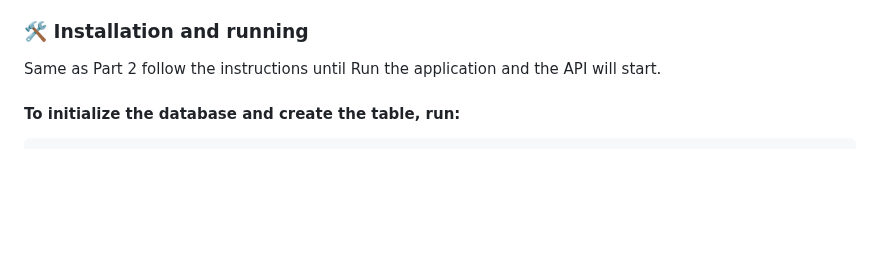
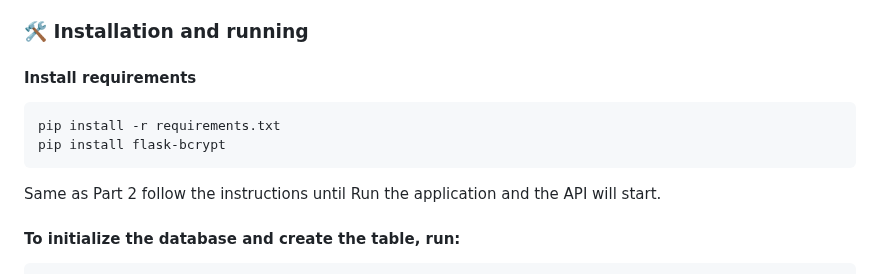
Before and after one commit to andreamgrs/holbertonschool-hbnb, a Markdown page: v1/README.md, the part around the change. Drawn GitHub-style; blank space fills up the shorter version.

Commit message:
Adding README part3

````diff
--- a/v1/README.md
+++ b/v1/README.md
@@ -128,7 +128,13 @@ In this Part 3 of the HBnB Project we focus on transforming the backend into a s
 
 ### 🛠 Installation and running
 
+#### Install requirements
+```bash
+pip install -r requirements.txt
+pip install flask-bcrypt
+```
 Same as Part 2 follow the instructions until Run the application and the API will start.
+
 
 #### To initialize the database and create the table, run:
 ```bash
````
